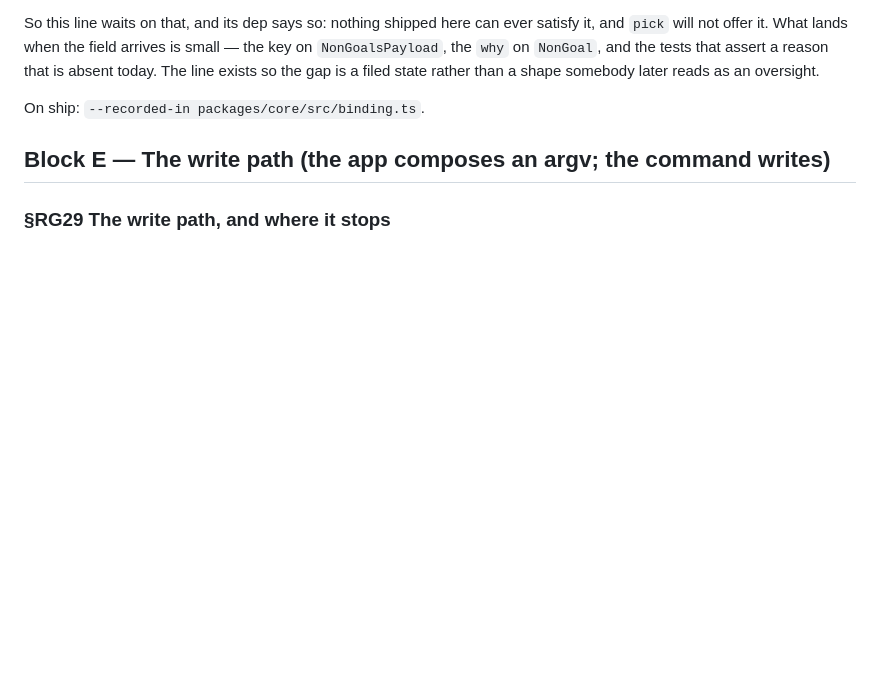
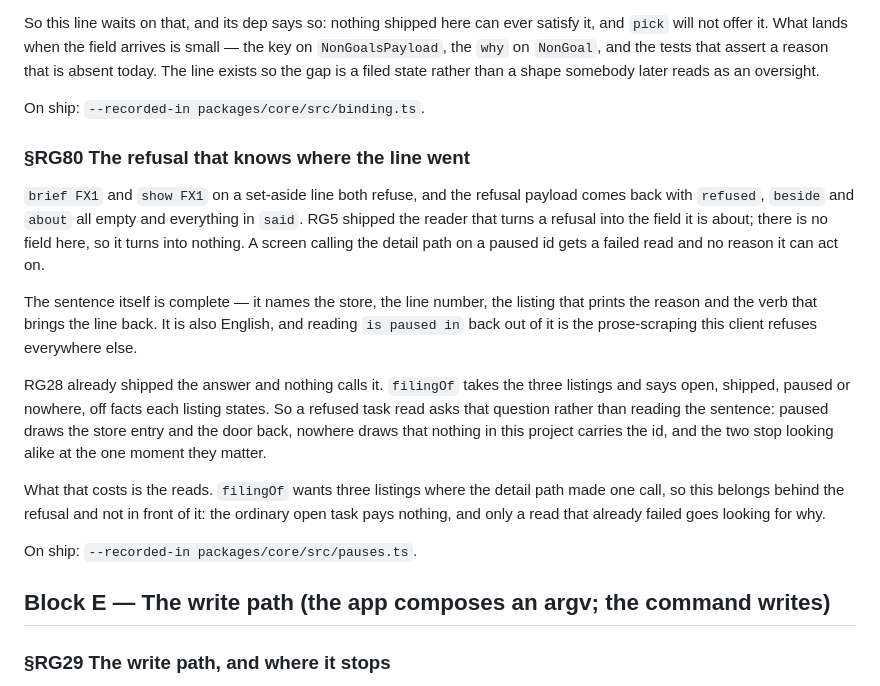
Before and after one commit to alegauss/roadkeep-gui, a Markdown page: docs/IMPROVEMENTS.md, the part around the change. GitHub-like rendering; blank space fills up the shorter version.

Commit message:
docs: file the refusal that knows where a paused line went (RG80)
- document the behavior of the refusal that knows where a paused line went, clarifying how it interacts with the existing system.
- update the ROADMAP to include RG80, ensuring that the planned improvements are accurately reflected.
- explain the implications of the refusal payload being empty and how it affects the reading of paused tasks.
- clarify the relationship between the `filingOf` function and the handling of refused tasks, emphasizing the need for accurate reads.
- ensure that the documentation aligns with previously shipped features, providing context for users and developers.

```diff
--- a/docs/IMPROVEMENTS.md
+++ b/docs/IMPROVEMENTS.md
@@ -402,6 +402,31 @@ absent today. The line exists so the gap is a filed state rather than a shape so
 later reads as an oversight.
 
 On ship: `--recorded-in packages/core/src/binding.ts`.
+
+### §RG80 The refusal that knows where the line went
+
+`brief FX1` and `show FX1` on a set-aside line both refuse, and the refusal payload
+comes back with `refused`, `beside` and `about` all empty and everything in `said`. RG5
+shipped the reader that turns a refusal into the field it is about; there is no field
+here, so it turns into nothing. A screen calling the detail path on a paused id gets a
+failed read and no reason it can act on.
+
+The sentence itself is complete — it names the store, the line number, the listing that
+prints the reason and the verb that brings the line back. It is also English, and
+reading `is paused in` back out of it is the prose-scraping this client refuses
+everywhere else.
+
+RG28 already shipped the answer and nothing calls it. `filingOf` takes the three
+listings and says open, shipped, paused or nowhere, off facts each listing states. So a
+refused task read asks that question rather than reading the sentence: paused draws the
+store entry and the door back, nowhere draws that nothing in this project carries the
+id, and the two stop looking alike at the one moment they matter.
+
+What that costs is the reads. `filingOf` wants three listings where the detail path made
+one call, so this belongs behind the refusal and not in front of it: the ordinary open
+task pays nothing, and only a read that already failed goes looking for why.
+
+On ship: `--recorded-in packages/core/src/pauses.ts`.
 
 ## Block E — The write path (the app composes an argv; the command writes)
 
```
Also changed, not shown: docs/ROADMAP.md (+1 -0 lines).
